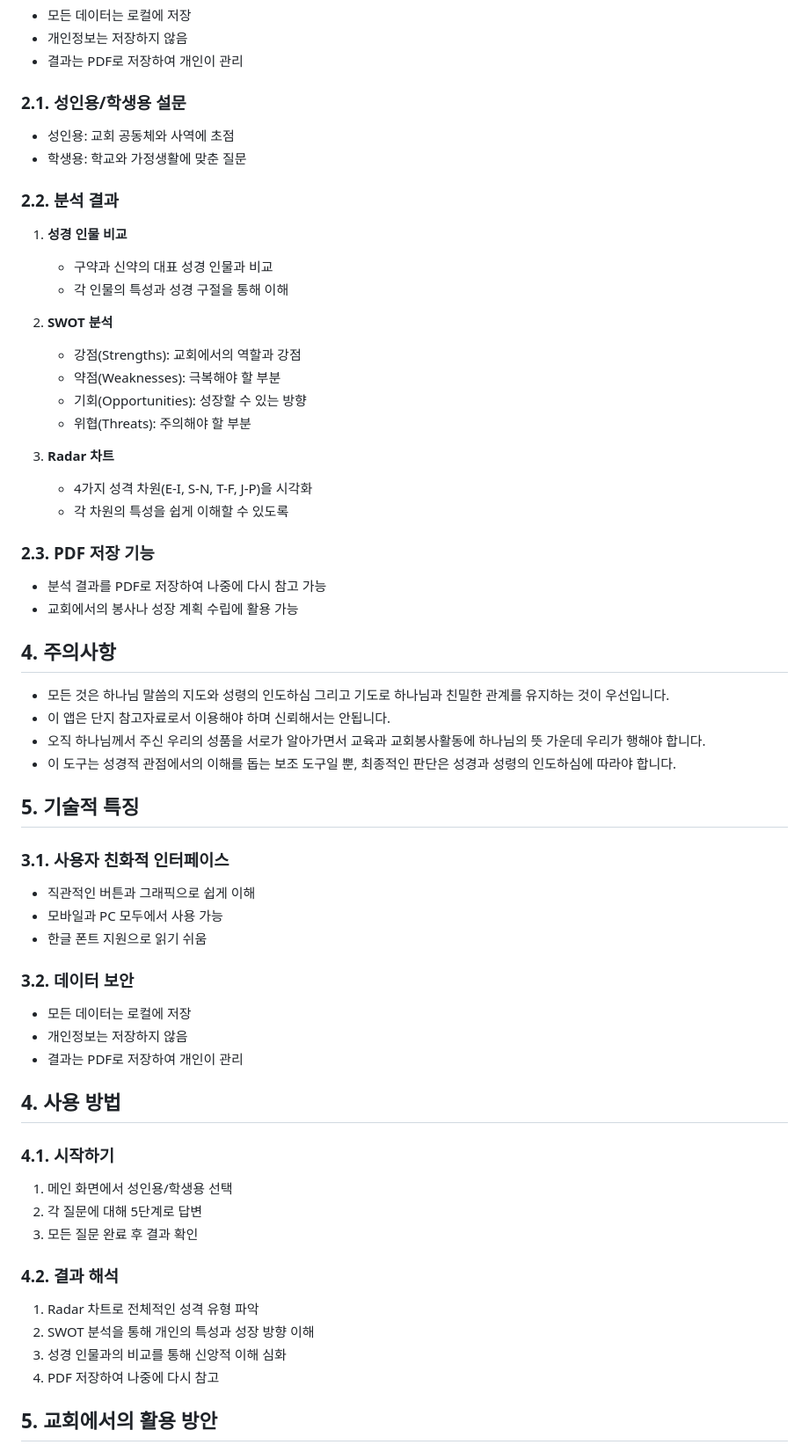
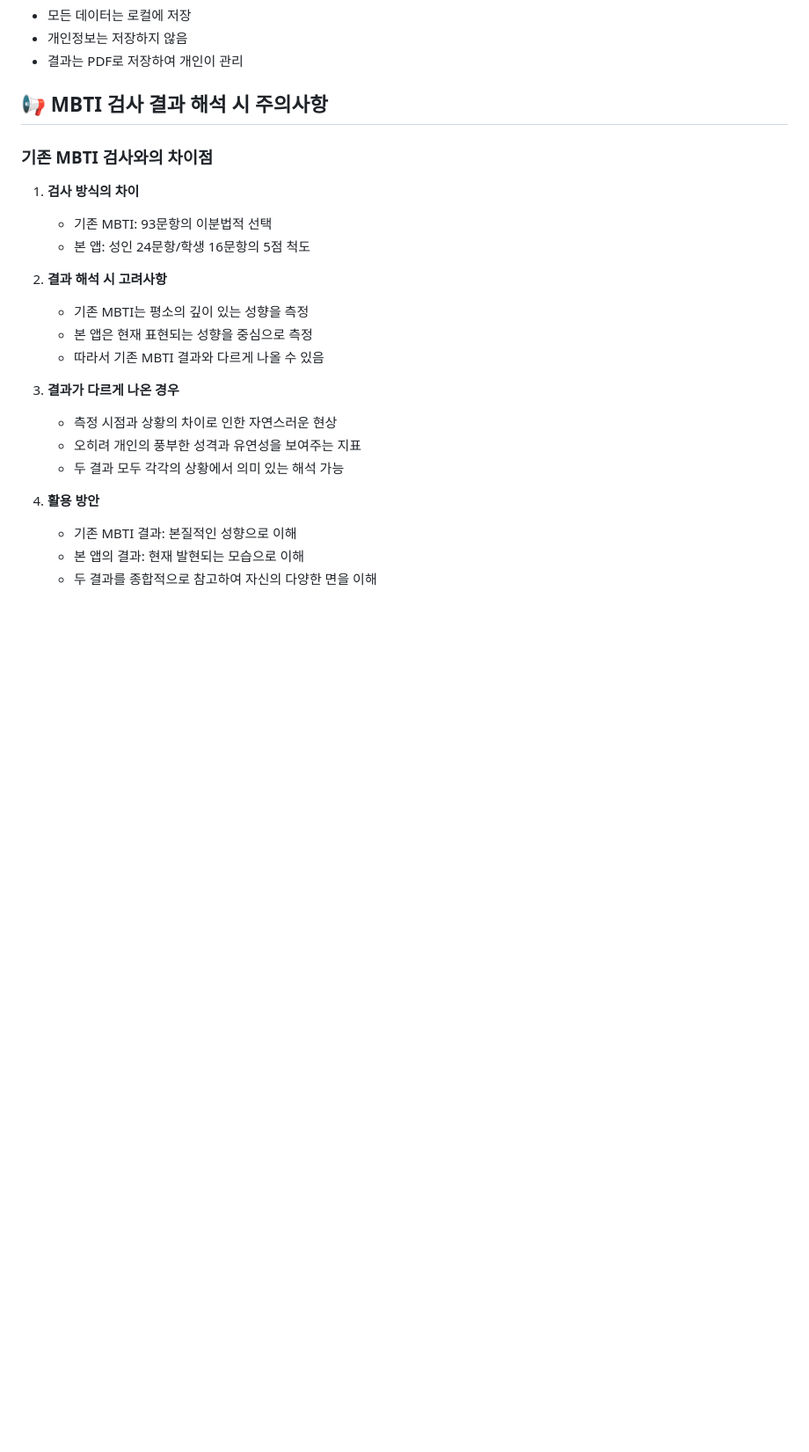
Before and after one commit to sizips32/BiblicalMBT, a Markdown page: README.md, the part around one of its changes. Shown at 88% size. GitHub-like rendering; blank space fills up the shorter version.

Commit message:
docs: README에 MBTI 검사 결과 해석 주의사항 추가

```diff
--- a/README.md
+++ b/README.md
@@ -77,60 +77,26 @@
 - 개인정보는 저장하지 않음
 - 결과는 PDF로 저장하여 개인이 관리
 
-### 2.1. 성인용/학생용 설문
-- 성인용: 교회 공동체와 사역에 초점
-- 학생용: 학교와 가정생활에 맞춘 질문
+## 📢 MBTI 검사 결과 해석 시 주의사항
 
-### 2.2. 분석 결과
-1. **성경 인물 비교**
-   - 구약과 신약의 대표 성경 인물과 비교
-   - 각 인물의 특성과 성경 구절을 통해 이해
+### 기존 MBTI 검사와의 차이점
 
-2. **SWOT 분석**
-   - 강점(Strengths): 교회에서의 역할과 강점
-   - 약점(Weaknesses): 극복해야 할 부분
-   - 기회(Opportunities): 성장할 수 있는 방향
-   - 위협(Threats): 주의해야 할 부분
+1. **검사 방식의 차이**
+   - 기존 MBTI: 93문항의 이분법적 선택
+   - 본 앱: 성인 24문항/학생 16문항의 5점 척도
 
-3. **Radar 차트**
-   - 4가지 성격 차원(E-I, S-N, T-F, J-P)을 시각화
-   - 각 차원의 특성을 쉽게 이해할 수 있도록
+2. **결과 해석 시 고려사항**
+   - 기존 MBTI는 평소의 깊이 있는 성향을 측정
+   - 본 앱은 현재 표현되는 성향을 중심으로 측정
+   - 따라서 기존 MBTI 결과와 다르게 나올 수 있음
 
-### 2.3. PDF 저장 기능
-- 분석 결과를 PDF로 저장하여 나중에 다시 참고 가능
-- 교회에서의 봉사나 성장 계획 수립에 활용 가능
+3. **결과가 다르게 나온 경우**
+   - 측정 시점과 상황의 차이로 인한 자연스러운 현상
+   - 오히려 개인의 풍부한 성격과 유연성을 보여주는 지표
+   - 두 결과 모두 각각의 상황에서 의미 있는 해석 가능
 
-## 4. 주의사항
+4. **활용 방안**
+   - 기존 MBTI 결과: 본질적인 성향으로 이해
+   - 본 앱의 결과: 현재 발현되는 모습으로 이해
+   - 두 결과를 종합적으로 참고하여 자신의 다양한 면을 이해
 
-- 모든 것은 하나님 말씀의 지도와 성령의 인도하심 그리고 기도로 하나님과 친밀한 관계를 유지하는 것이 우선입니다.
-- 이 앱은 단지 참고자료로서 이용해야 하며 신뢰해서는 안됩니다.
-- 오직 하나님께서 주신 우리의 성품을 서로가 알아가면서 교육과 교회봉사활동에 하나님의 뜻 가운데 우리가 행해야 합니다.
-- 이 도구는 성경적 관점에서의 이해를 돕는 보조 도구일 뿐, 최종적인 판단은 성경과 성령의 인도하심에 따라야 합니다.
-
-## 5. 기술적 특징
-
-### 3.1. 사용자 친화적 인터페이스
-- 직관적인 버튼과 그래픽으로 쉽게 이해
-- 모바일과 PC 모두에서 사용 가능
-- 한글 폰트 지원으로 읽기 쉬움
-
-### 3.2. 데이터 보안
-- 모든 데이터는 로컬에 저장
-- 개인정보는 저장하지 않음
-- 결과는 PDF로 저장하여 개인이 관리
-
-## 4. 사용 방법
-
-### 4.1. 시작하기
-1. 메인 화면에서 성인용/학생용 선택
-2. 각 질문에 대해 5단계로 답변
-3. 모든 질문 완료 후 결과 확인
-
-### 4.2. 결과 해석
-1. Radar 차트로 전체적인 성격 유형 파악
-2. SWOT 분석을 통해 개인의 특성과 성장 방향 이해
-3. 성경 인물과의 비교를 통해 신앙적 이해 심화
-4. PDF 저장하여 나중에 다시 참고
-
-## 5. 교회에서의 활용 방안
-
```
Also changed, not shown: other parts of README.md (+4 -52 lines).
